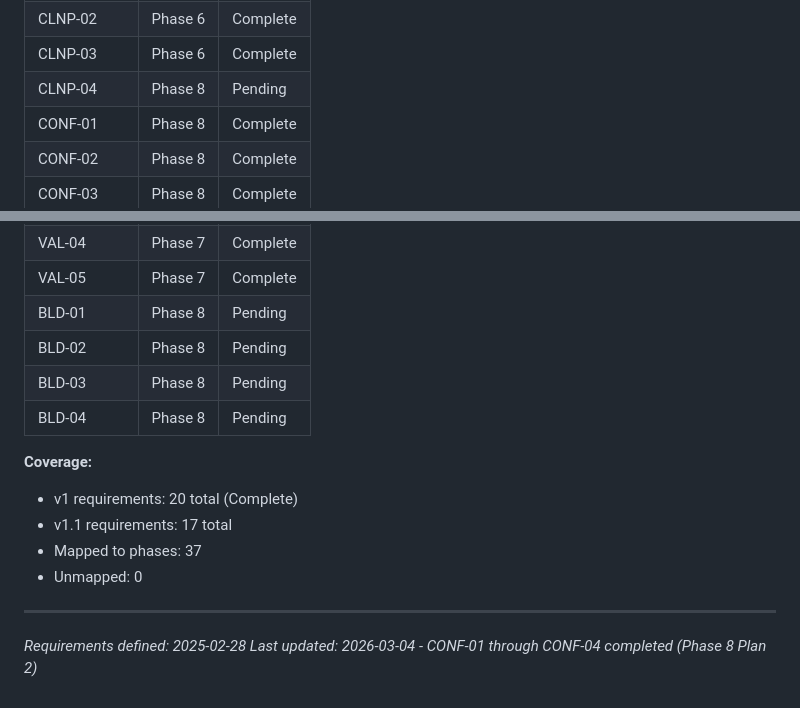
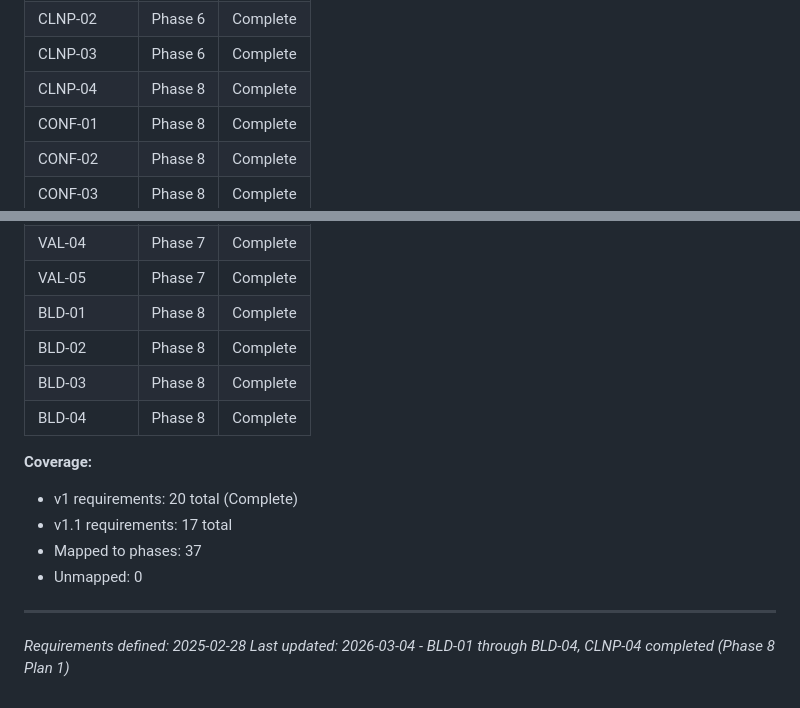
Before and after one commit to slazarov/podman-ubuntu, a Markdown page: .planning/REQUIREMENTS.md, 2 parts joined by grey strips. Drawn GitHub-style.

```diff
--- a/.planning/REQUIREMENTS.md
+++ b/.planning/REQUIREMENTS.md
@@ -145,7 +145,7 @@ Deferred to future release.
 | CLNP-01 | Phase 6 | Complete |
 | CLNP-02 | Phase 6 | Complete |
 | CLNP-03 | Phase 6 | Complete |
-| CLNP-04 | Phase 8 | Pending |
+| CLNP-04 | Phase 8 | Complete |
 | CONF-01 | Phase 8 | Complete |
 | CONF-02 | Phase 8 | Complete |
 | CONF-03 | Phase 8 | Complete |
@@ -155,10 +155,10 @@ Deferred to future release.
 | VAL-03 | Phase 7 | Complete |
 | VAL-04 | Phase 7 | Complete |
 | VAL-05 | Phase 7 | Complete |
-| BLD-01 | Phase 8 | Pending |
-| BLD-02 | Phase 8 | Pending |
-| BLD-03 | Phase 8 | Pending |
-| BLD-04 | Phase 8 | Pending |
+| BLD-01 | Phase 8 | Complete |
+| BLD-02 | Phase 8 | Complete |
+| BLD-03 | Phase 8 | Complete |
+| BLD-04 | Phase 8 | Complete |
 
 **Coverage:**
 - v1 requirements: 20 total (Complete)
@@ -168,4 +168,4 @@ Deferred to future release.
 
 ---
 *Requirements defined: 2025-02-28*
-*Last updated: 2026-03-04 - CONF-01 through CONF-04 completed (Phase 8 Plan 2)*
+*Last updated: 2026-03-04 - BLD-01 through BLD-04, CLNP-04 completed (Phase 8 Plan 1)*
```
Also changed, not shown: other parts of .planning/REQUIREMENTS.md (+5 -5 lines), .planning/ROADMAP.md (+1 -1 lines), 1 other file.
